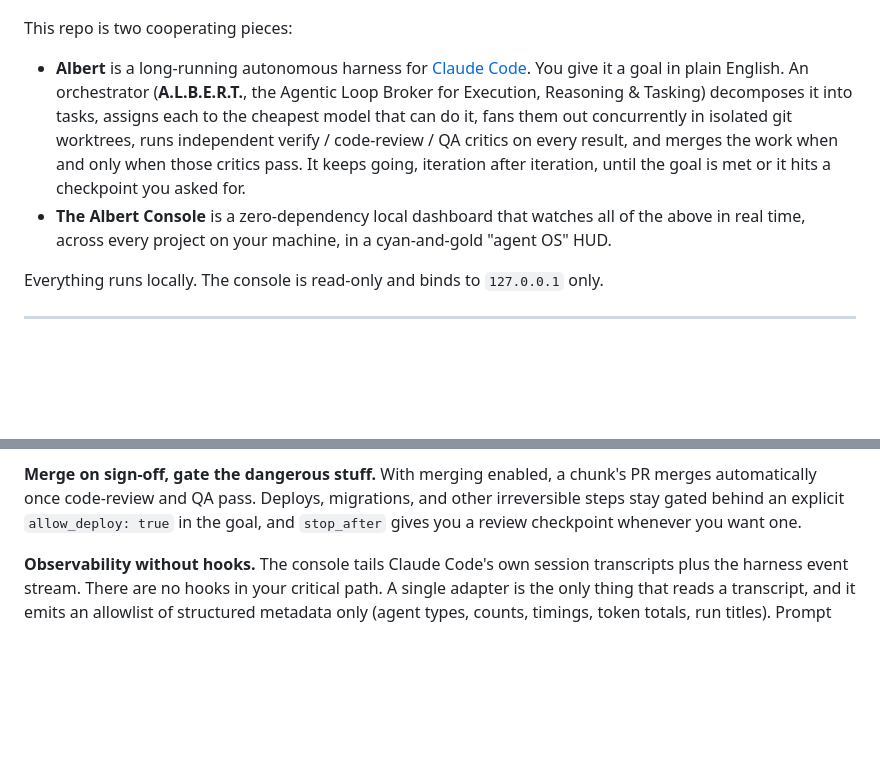
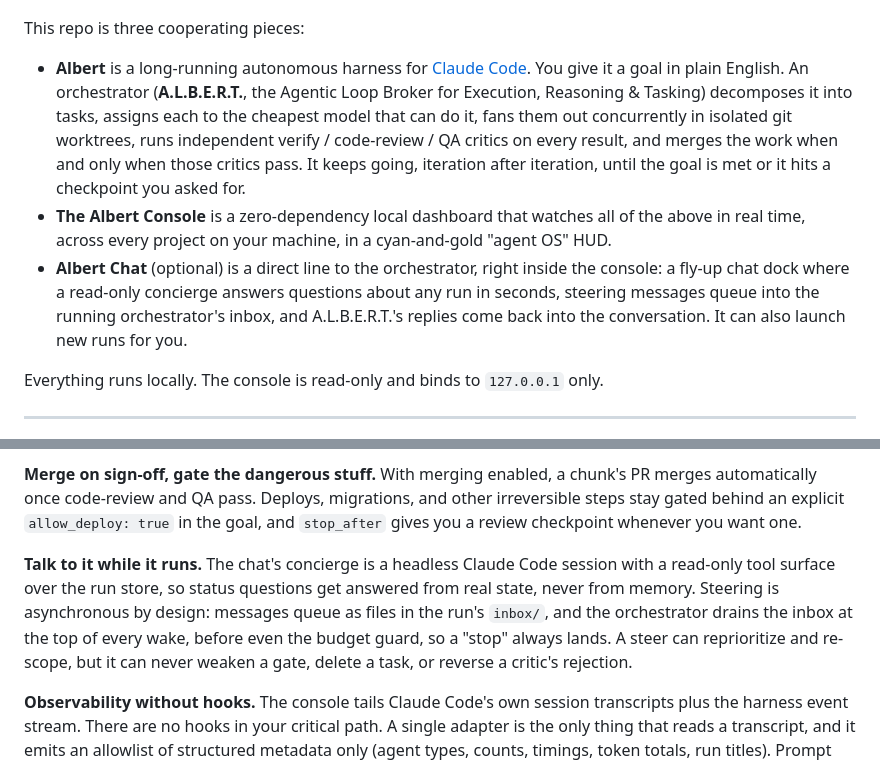
Before and after one commit to Sdraugel/albert, a Markdown page: README.md, 2 parts joined by grey strips. Rendered like a GitHub page; blank space fills up the shorter version.

```diff
--- a/README.md
+++ b/README.md
@@ -6,7 +6,7 @@ critics sign off, while a live high tech HUD shows you every agent as it works.*
 
 ![The Albert Console graph view: a radial arc-reactor with the orchestrator at the core and specialist agents lighting up as they run](assets/graph.png)
 
-This repo is two cooperating pieces:
+This repo is three cooperating pieces:
 
 - **Albert** is a long-running autonomous harness for [Claude Code](https://claude.com/claude-code).
   You give it a goal in plain English. An orchestrator (**A.L.B.E.R.T.**, the Agentic Loop
@@ -18,6 +18,10 @@ This repo is two cooperating pieces:
 - **The Albert Console** is a zero-dependency local dashboard that watches all of the
   above in real time, across every project on your machine, in a cyan-and-gold "agent OS"
   HUD.
+- **Albert Chat** (optional) is a direct line to the orchestrator, right inside the console:
+  a fly-up chat dock where a read-only concierge answers questions about any run in seconds,
+  steering messages queue into the running orchestrator's inbox, and A.L.B.E.R.T.'s replies
+  come back into the conversation. It can also launch new runs for you.
 
 Everything runs locally. The console is read-only and binds to `127.0.0.1` only.
 
@@ -99,6 +122,13 @@ the claimed result and rejects if uncertain. A task is done only with captured e
 automatically once code-review and QA pass. Deploys, migrations, and other irreversible
 steps stay gated behind an explicit `allow_deploy: true` in the goal, and `stop_after` gives
 you a review checkpoint whenever you want one.
+
+**Talk to it while it runs.** The chat's concierge is a headless Claude Code session with a
+read-only tool surface over the run store, so status questions get answered from real state,
+never from memory. Steering is asynchronous by design: messages queue as files in the run's
+`inbox/`, and the orchestrator drains the inbox at the top of every wake, before even the
+budget guard, so a "stop" always lands. A steer can reprioritize and re-scope, but it can
+never weaken a gate, delete a task, or reverse a critic's rejection.
 
 **Observability without hooks.** The console tails Claude Code's own session transcripts
 plus the harness event stream. There are no hooks in your critical path. A single adapter is
```
Also changed, not shown: other parts of README.md (+26 -4 lines), assets/chat.png (added).
